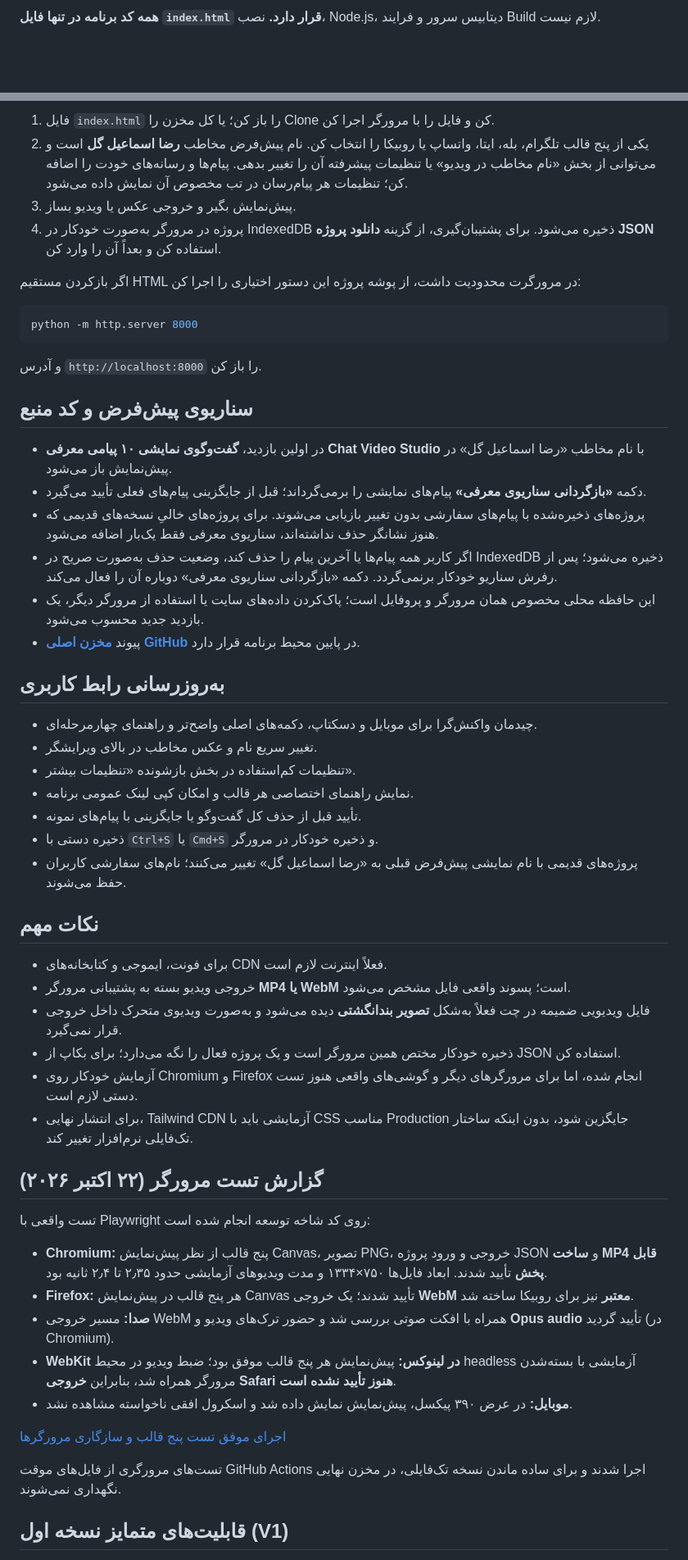
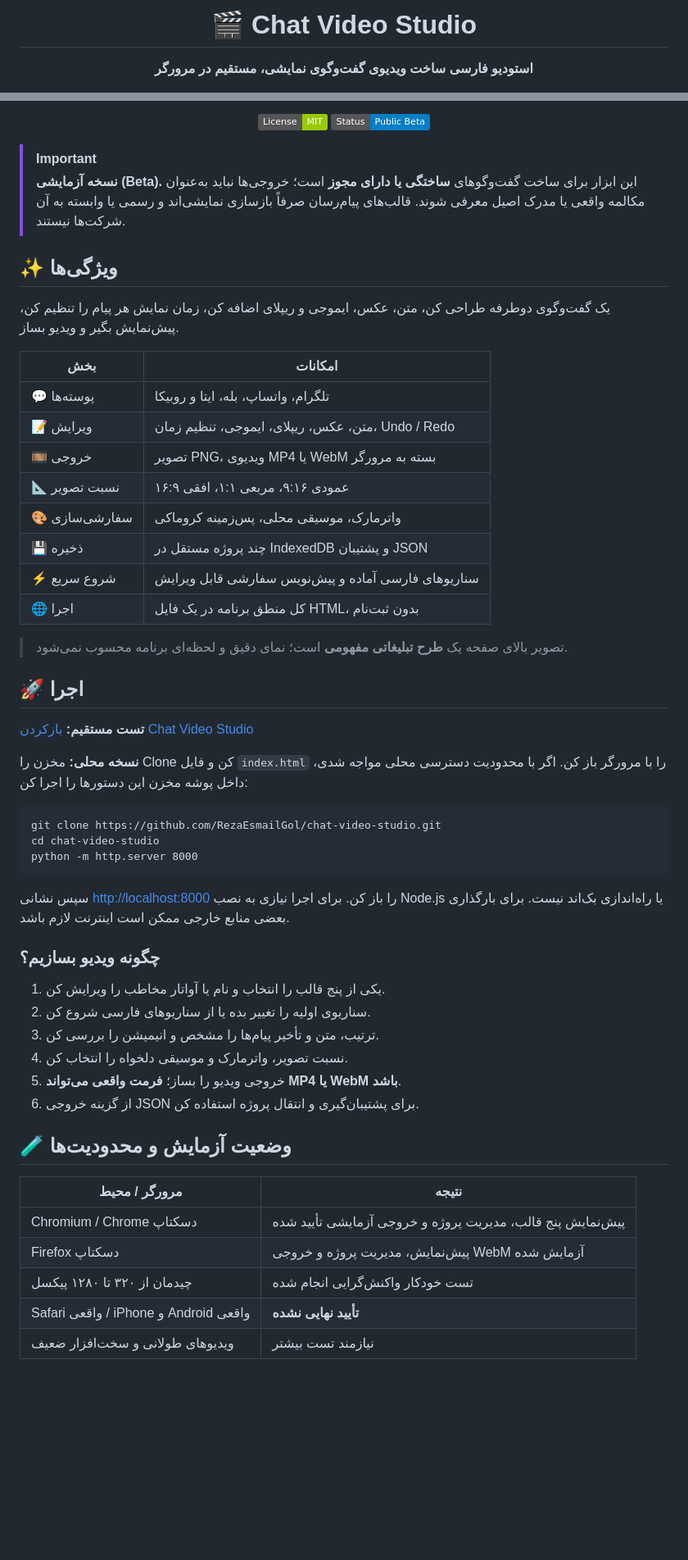
Before and after one commit to RezaEsmailGol/chat-video-studio, a Markdown page: README.md, 2 parts joined by grey strips. Shown at 82% size. Drawn GitHub-style; badges without logos; blank space fills up the shorter version.

Commit message:
docs: replace outdated README with full Persian beta landing page

````diff
--- a/README.md
+++ b/README.md
@@ -4,3 +4,4 @@
 
-**همه کد برنامه در تنها فایل `index.html` قرار دارد.** نصب، Node.js، دیتابیس سرور و فرایند Build لازم نیست.
+# 🎬 Chat Video Studio
+**استودیو فارسی ساخت ویدیوی گفت‌وگوی نمایشی، مستقیم در مرورگر**
 
@@ -8,58 +9,57 @@
 
-1. فایل `index.html` را باز کن؛ یا کل مخزن را Clone کن و فایل را با مرورگر اجرا کن.
-2. یکی از پنج قالب تلگرام، بله، ایتا، واتساپ یا روبیکا را انتخاب کن. نام پیش‌فرض مخاطب **رضا اسماعیل گل** است و می‌توانی از بخش «نام مخاطب در ویدیو» یا تنظیمات پیشرفته آن را تغییر بدهی. پیام‌ها و رسانه‌های خودت را اضافه کن؛ تنظیمات هر پیام‌رسان در تب مخصوص آن نمایش داده می‌شود.
-3. پیش‌نمایش بگیر و خروجی عکس یا ویدیو بساز.
-4. پروژه در مرورگر به‌صورت خودکار در IndexedDB ذخیره می‌شود. برای پشتیبان‌گیری، از گزینه **دانلود پروژه JSON** استفاده کن و بعداً آن را وارد کن.
+![License MIT](https://img.shields.io/badge/License-MIT-green)
+![Public Beta](https://img.shields.io/badge/Status-Public%20Beta-blue)
 
-اگر بازکردن مستقیم HTML در مرورگرت محدودیت داشت، از پوشه پروژه این دستور اختیاری را اجرا کن:
+</div>
 
-```sh
-python -m http.server 8000
-```
+> [!IMPORTANT]
+> **نسخه آزمایشی (Beta).** این ابزار برای ساخت گفت‌وگوهای **ساختگی یا دارای مجوز** است؛ خروجی‌ها نباید به‌عنوان مکالمه واقعی یا مدرک اصیل معرفی شوند. قالب‌های پیام‌رسان صرفاً بازسازی نمایشی‌اند و رسمی یا وابسته به آن شرکت‌ها نیستند.
 
-و آدرس `http://localhost:8000` را باز کن.
+## ✨ ویژگی‌ها
 
-## سناریوی پیش‌فرض و کد منبع
+یک گفت‌وگوی دوطرفه طراحی کن، متن، عکس، ایموجی و ریپلای اضافه کن، زمان نمایش هر پیام را تنظیم کن، پیش‌نمایش بگیر و ویدیو بساز.
 
-- در اولین بازدید، **گفت‌وگوی نمایشی ۱۰ پیامی معرفی Chat Video Studio** با نام مخاطب «رضا اسماعیل گل» در پیش‌نمایش باز می‌شود.
-- دکمه **«بازگردانی سناریوی معرفی»** پیام‌های نمایشی را برمی‌گرداند؛ قبل از جایگزینی پیام‌های فعلی تأیید می‌گیرد.
-- پروژه‌های ذخیره‌شده با پیام‌های سفارشی بدون تغییر بازیابی می‌شوند. برای پروژه‌های خالیِ نسخه‌های قدیمی که هنوز نشانگر حذف نداشته‌اند، سناریوی معرفی فقط یک‌بار اضافه می‌شود.
-- اگر کاربر همه پیام‌ها یا آخرین پیام را حذف کند، وضعیت حذف به‌صورت صریح در IndexedDB ذخیره می‌شود؛ پس از رفرش سناریو خودکار برنمی‌گردد. دکمه «بازگردانی سناریوی معرفی» دوباره آن را فعال می‌کند.
-- این حافظه محلی مخصوص همان مرورگر و پروفایل است؛ پاک‌کردن داده‌های سایت یا استفاده از مرورگر دیگر، یک بازدید جدید محسوب می‌شود.
-- پیوند **[مخزن اصلی GitHub](https://github.com/RezaEsmailGol/chat-video-studio)** در پایین محیط برنامه قرار دارد.
+| بخش | امکانات |
+|---|---|
+| 💬 پوسته‌ها | تلگرام، واتساپ، بله، ایتا و روبیکا |
+| 📝 ویرایش | متن، عکس، ریپلای، ایموجی، تنظیم زمان، Undo / Redo |
+| 🎞️ خروجی | تصویر PNG، ویدیوی MP4 یا WebM بسته به مرورگر |
+| 📐 نسبت تصویر | عمودی ۹:۱۶، مربعی ۱:۱، افقی ۱۶:۹ |
+| 🎨 سفارشی‌سازی | واترمارک، موسیقی محلی، پس‌زمینه کروماکی |
+| 💾 ذخیره | چند پروژه مستقل در IndexedDB و پشتیبان JSON |
+| ⚡ شروع سریع | سناریوهای فارسی آماده و پیش‌نویس سفارشی قابل ویرایش |
+| 🌐 اجرا | کل منطق برنامه در یک فایل HTML، بدون ثبت‌نام |
 
-## به‌روزرسانی رابط کاربری
+> تصویر بالای صفحه یک **طرح تبلیغاتی مفهومی** است؛ نمای دقیق و لحظه‌ای برنامه محسوب نمی‌شود.
 
-- چیدمان واکنش‌گرا برای موبایل و دسکتاپ، دکمه‌های اصلی واضح‌تر و راهنمای چهارمرحله‌ای.
-- تغییر سریع نام و عکس مخاطب در بالای ویرایشگر.
-- تنظیمات کم‌استفاده در بخش بازشونده «تنظیمات بیشتر».
-- نمایش راهنمای اختصاصی هر قالب و امکان کپی لینک عمومی برنامه.
-- تأیید قبل از حذف کل گفت‌وگو یا جایگزینی با پیام‌های نمونه.
-- ذخیره دستی با `Ctrl+S` یا `Cmd+S` و ذخیره خودکار در مرورگر.
-- پروژه‌های قدیمی با نام نمایشی پیش‌فرض قبلی به «رضا اسماعیل گل» تغییر می‌کنند؛ نام‌های سفارشی کاربران حفظ می‌شوند.
+## 🚀 اجرا
 
-## نکات مهم
+**تست مستقیم:** [بازکردن Chat Video Studio](https://rezaesmailgol.github.io/chat-video-studio/)
 
-- برای فونت، ایموجی و کتابخانه‌های CDN فعلاً اینترنت لازم است.
-- خروجی ویدیو بسته به پشتیبانی مرورگر **MP4 یا WebM** است؛ پسوند واقعی فایل مشخص می‌شود.
-- فایل ویدیویی ضمیمه در چت فعلاً به‌شکل **تصویر بندانگشتی** دیده می‌شود و به‌صورت ویدیوی متحرک داخل خروجی قرار نمی‌گیرد.
-- ذخیره خودکار مختص همین مرورگر است و یک پروژه فعال را نگه می‌دارد؛ برای بکاپ از JSON استفاده کن.
-- آزمایش خودکار روی Chromium و Firefox انجام شده، اما برای مرورگرهای دیگر و گوشی‌های واقعی هنوز تست دستی لازم است.
-- برای انتشار نهایی، Tailwind CDN آزمایشی باید با CSS مناسب Production جایگزین شود، بدون اینکه ساختار تک‌فایلی نرم‌افزار تغییر کند.
+**نسخه محلی:** مخزن را Clone کن و فایل <code>index.html</code> را با مرورگر باز کن. اگر با محدودیت دسترسی محلی مواجه شدی، داخل پوشه مخزن این دستورها را اجرا کن:
 
-## گزارش تست مرورگر (۲۲ اکتبر ۲۰۲۶)
+    git clone https://github.com/RezaEsmailGol/chat-video-studio.git
+    cd chat-video-studio
+    python -m http.server 8000
 
-تست واقعی با Playwright روی کد شاخه توسعه انجام شده است:
+سپس نشانی [http://localhost:8000](http://localhost:8000) را باز کن. برای اجرا نیازی به نصب Node.js یا راه‌اندازی بک‌اند نیست. برای بارگذاری بعضی منابع خارجی ممکن است اینترنت لازم باشد.
 
-- **Chromium:** پنج قالب از نظر پیش‌نمایش Canvas، تصویر PNG، خروجی و ورود پروژه JSON و **ساخت MP4 قابل پخش** تأیید شدند. ابعاد فایل‌ها ۷۵۰×۱۳۳۴ و مدت ویدیوهای آزمایشی حدود ۲٫۳۵ تا ۲٫۴ ثانیه بود.
-- **Firefox:** هر پنج قالب در پیش‌نمایش Canvas تأیید شدند؛ یک خروجی **WebM معتبر** نیز برای روبیکا ساخته شد.
-- **صدا:** مسیر خروجی WebM همراه با افکت صوتی بررسی شد و حضور ترک‌های ویدیو و **Opus audio** تأیید گردید (در Chromium).
-- **WebKit در لینوکس:** پیش‌نمایش هر پنج قالب موفق بود؛ ضبط ویدیو در محیط headless آزمایشی با بسته‌شدن مرورگر همراه شد، بنابراین **خروجی Safari هنوز تأیید نشده است**.
-- **موبایل:** در عرض ۳۹۰ پیکسل، پیش‌نمایش نمایش داده شد و اسکرول افقی ناخواسته مشاهده نشد.
+### چگونه ویدیو بسازیم؟
 
-[اجرای موفق تست پنج قالب و سازگاری مرورگرها](https://github.com/RezaEsmailGol/chat-video-studio/actions/runs/39731210969)
+1. یکی از پنج قالب را انتخاب و نام یا آواتار مخاطب را ویرایش کن.
+2. سناریوی اولیه را تغییر بده یا از سناریوهای فارسی شروع کن.
+3. ترتیب، متن و تأخیر پیام‌ها را مشخص و انیمیشن را بررسی کن.
+4. نسبت تصویر، واترمارک و موسیقی دلخواه را انتخاب کن.
+5. خروجی ویدیو را بساز؛ **فرمت واقعی می‌تواند MP4 یا WebM باشد**.
+6. از گزینه خروجی JSON برای پشتیبان‌گیری و انتقال پروژه استفاده کن.
 
-تست‌های مرورگری از فایل‌های موقت GitHub Actions اجرا شدند و برای ساده ماندن نسخه تک‌فایلی، در مخزن نهایی نگهداری نمی‌شوند.
+## 🧪 وضعیت آزمایش و محدودیت‌ها
 
-## قابلیت‌های متمایز نسخه اول (V1)
+| مرورگر / محیط | نتیجه |
+|---|---|
+| Chromium / Chrome دسکتاپ | پیش‌نمایش پنج قالب، مدیریت پروژه و خروجی آزمایشی تأیید شده |
+| Firefox دسکتاپ | پیش‌نمایش، مدیریت پروژه و خروجی WebM آزمایش شده |
+| چیدمان از ۳۲۰ تا ۱۲۸۰ پیکسل | تست خودکار واکنش‌گرایی انجام شده |
+| Safari واقعی / iPhone و Android واقعی | **تأیید نهایی نشده** |
+| ویدیوهای طولانی و سخت‌افزار ضعیف | نیازمند تست بیشتر |
 
````
Also changed, not shown: other parts of README.md (+28 -34 lines).
